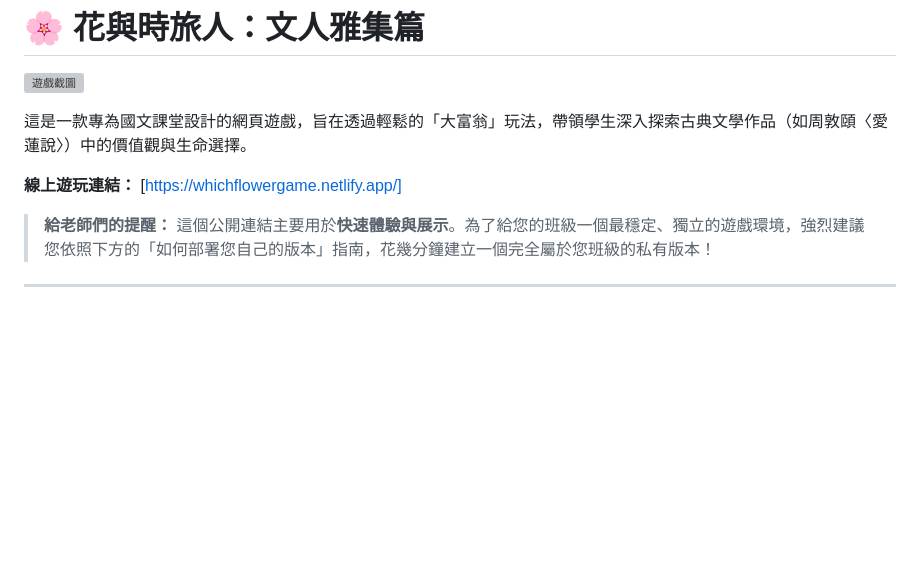
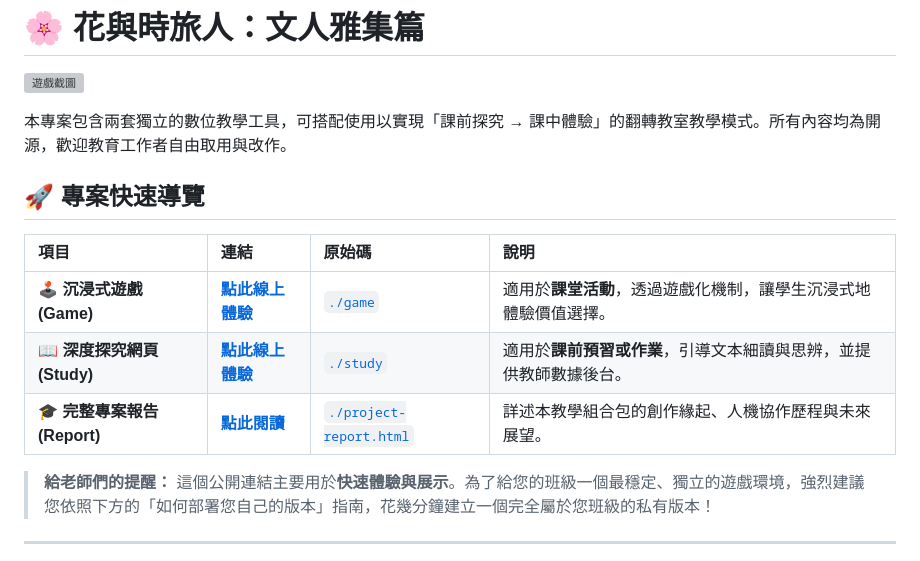
Before and after one commit to liliumyuyu-maker/Flower-And-Time-Traveler-Game, a Markdown page: 愛蓮說重新測試遊戲升級版/README.md, the part around the change. GitHub-like rendering; blank space fills up the shorter version; grey boxes are pictures that could not be loaded.

```diff
--- a/愛蓮說重新測試遊戲升級版/README.md
+++ b/愛蓮說重新測試遊戲升級版/README.md
@@ -2,9 +2,15 @@
 
 ![遊戲截圖](https://raw.githubusercontent.com/liliumyuyu-maker/my-images/main/%E8%8A%B1%E8%88%87%E6%99%82%E6%97%85%E4%BA%BA2.png)
 
-這是一款專為國文課堂設計的網頁遊戲，旨在透過輕鬆的「大富翁」玩法，帶領學生深入探索古典文學作品（如周敦頤〈愛蓮說〉）中的價值觀與生命選擇。
+本專案包含兩套獨立的數位教學工具，可搭配使用以實現「課前探究 → 課中體驗」的翻轉教室教學模式。所有內容均為開源，歡迎教育工作者自由取用與改作。
 
-**線上遊玩連結：** [https://whichflowergame.netlify.app/]
+## 🚀 專案快速導覽
+
+| 項目 | 連結 | 原始碼 | 說明 |
+| :--- | :--- | :--- | :--- |
+| 🕹️ **沉浸式遊戲 (Game)** | **[點此線上體驗](https://whichflowergame.netlify.app/)** | [`./game`](./game) | 適用於**課堂活動**，透過遊戲化機制，讓學生沉浸式地體驗價值選擇。 |
+| 📖 **深度探究網頁 (Study)** | **[點此線上體驗](https://lovewhichflower.netlify.app/)** | [`./study`](./study) | 適用於**課前預習或作業**，引導文本細讀與思辨，並提供教師數據後台。 |
+| 🎓 **完整專案報告 (Report)** | **[點此閱讀](https://whichflowergame-nccu.netlify.app/)** | [`./project-report.html`](./project-report.html) | 詳述本教學組合包的創作緣起、人機協作歷程與未來展望。 |
 
 >**給老師們的提醒：** 這個公開連結主要用於**快速體驗與展示**。為了給您的班級一個最穩定、獨立的遊戲環境，強烈建議您依照下方的「如何部署您自己的版本」指南，花幾分鐘建立一個完全屬於您班級的私有版本！
 ---
```
